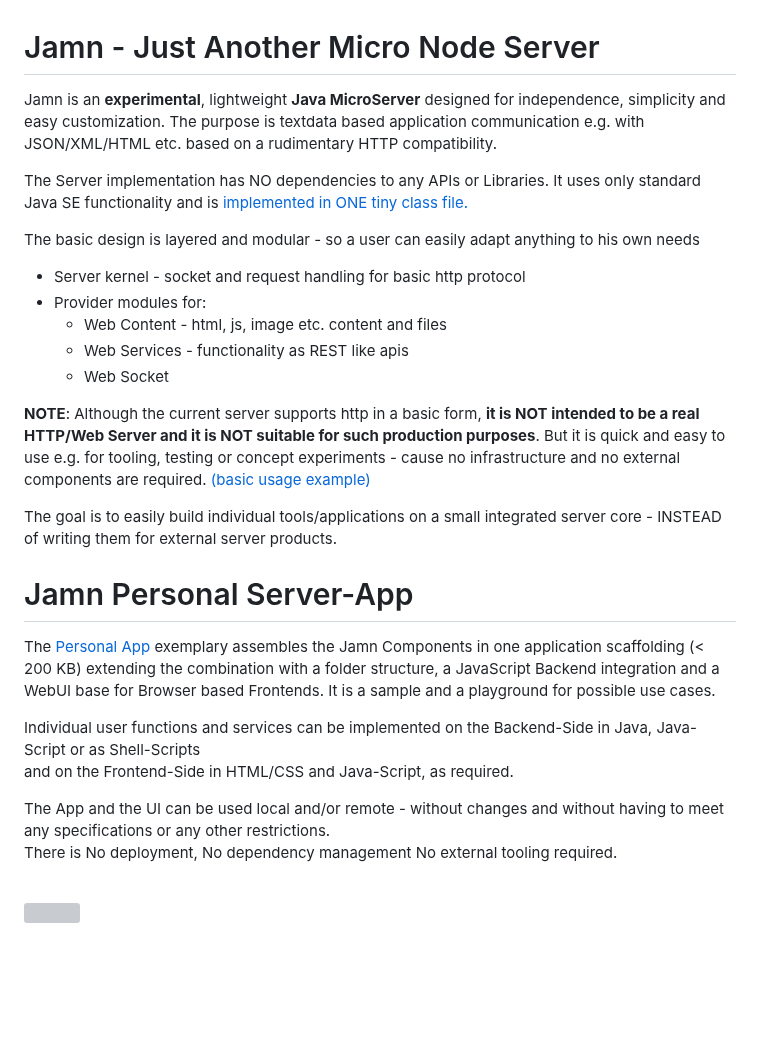
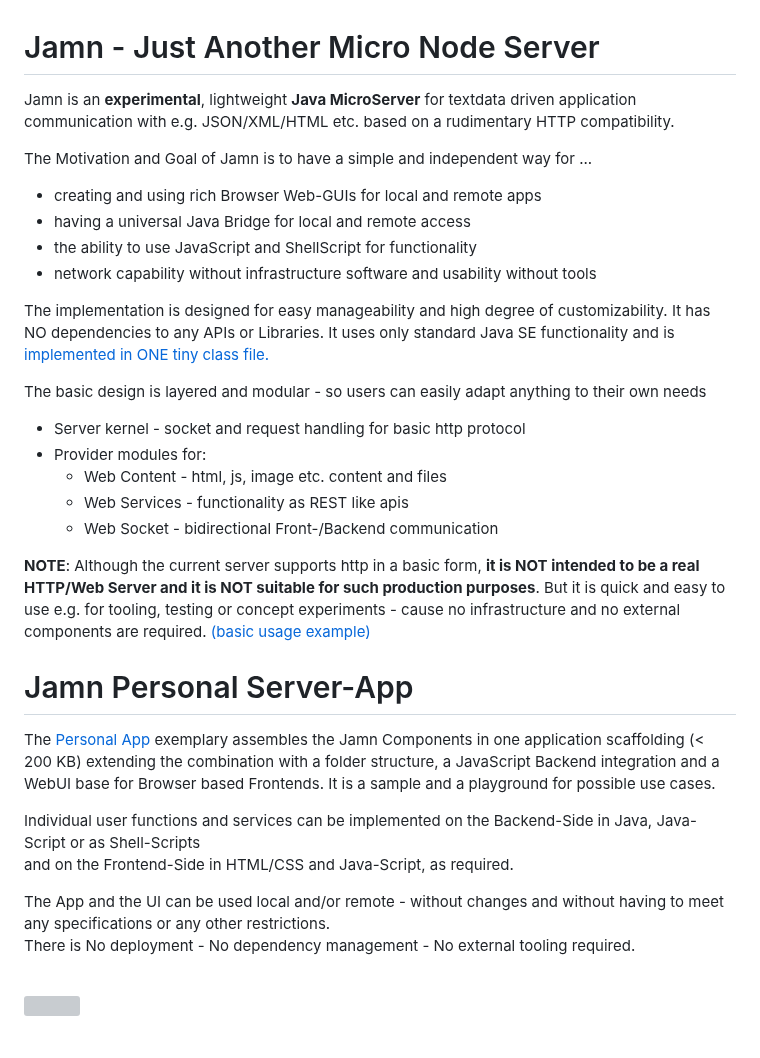
Before and after one commit to integrating-architecture/JamnServer, a Markdown page: README.md, the part around the change. GitHub-like rendering; blank space fills up the shorter version; grey boxes are pictures that could not be loaded.

Commit message:
snapshot

```diff
--- a/README.md
+++ b/README.md
@@ -1,20 +1,23 @@
 # Jamn - Just Another Micro Node Server
 
-Jamn is an **experimental**, lightweight **Java MicroServer** designed for independence, simplicity and easy customization.
-The purpose is textdata based application communication e.g. with JSON/XML/HTML etc. based on a rudimentary HTTP compatibility.
+Jamn is an **experimental**, lightweight **Java MicroServer** for textdata driven application communication with e.g. JSON/XML/HTML etc. based on a rudimentary HTTP compatibility.
 
-The Server implementation has NO dependencies to any APIs or Libraries. It uses only standard Java SE functionality and is <a href="/org.isa.ipc.JamnServer/src/main/java/org/isa/ipc/JamnServer.java">implemented in ONE tiny class file.</a>
+The Motivation and Goal of Jamn is to have a simple and independent way for ...
+* creating and using rich Browser Web-GUIs for local and remote apps
+* having a universal Java Bridge for local and remote access
+* the ability to use JavaScript and ShellScript for functionality
+* network capability without infrastructure software and usability without tools
 
-The basic design is layered and modular - so a user can easily adapt anything to his own needs
+The implementation is designed for easy manageability and high degree of customizability. It has NO dependencies to any APIs or Libraries. It uses only standard Java SE functionality and is <a href="/org.isa.ipc.JamnServer/src/main/java/org/isa/ipc/JamnServer.java">implemented in ONE tiny class file.</a>
+
+The basic design is layered and modular - so users can easily adapt anything to their own needs
 * Server kernel - socket and request handling for basic http protocol
 * Provider modules for:
   - Web Content - html, js, image etc. content and files
   - Web Services - functionality as REST like apis
-  - Web Socket
+  - Web Socket - bidirectional Front-/Backend communication
 
 **NOTE**: Although the current server supports http in a basic form, **it is NOT intended to be a real HTTP/Web Server and it is NOT suitable for such production purposes**. But it is quick and easy to use e.g. for tooling, testing or concept experiments  - cause no infrastructure and no external components are required. <a href="/org.isa.ipc.JamnServer/src/test/java/org/isa/ipc/JamnServerBasicTest.java"> (basic usage example)</a>
-
-The goal is to easily build individual tools/applications on a small integrated server core - INSTEAD of writing them for external server products.
 <br></br>
 # Jamn Personal Server-App
 The <a href="/org.isa.jps.JamnPersonalServerApp">Personal App</a> exemplary assembles the Jamn Components in one application scaffolding (< 200 KB) extending the combination with a folder structure, a JavaScript Backend integration and a WebUI base for Browser based Frontends. It is a sample and a playground for possible use cases.
@@ -23,7 +26,7 @@ Individual user functions and services can be implemented on the Backend-Side in
 and on the Frontend-Side in HTML/CSS and Java-Script, as required.
 
 The App and the UI can be used local and/or remote - without changes and without having to meet any specifications or any other restrictions.<br>
-There is No deployment, No dependency management No external tooling required.
+There is No deployment - No dependency management - No external tooling required.
 
 <br><img src="https://github.com/user-attachments/assets/b26b2e87-3ca4-48b6-a631-68c549750071" width="600" height="400"></br>
 <br></br>
```
